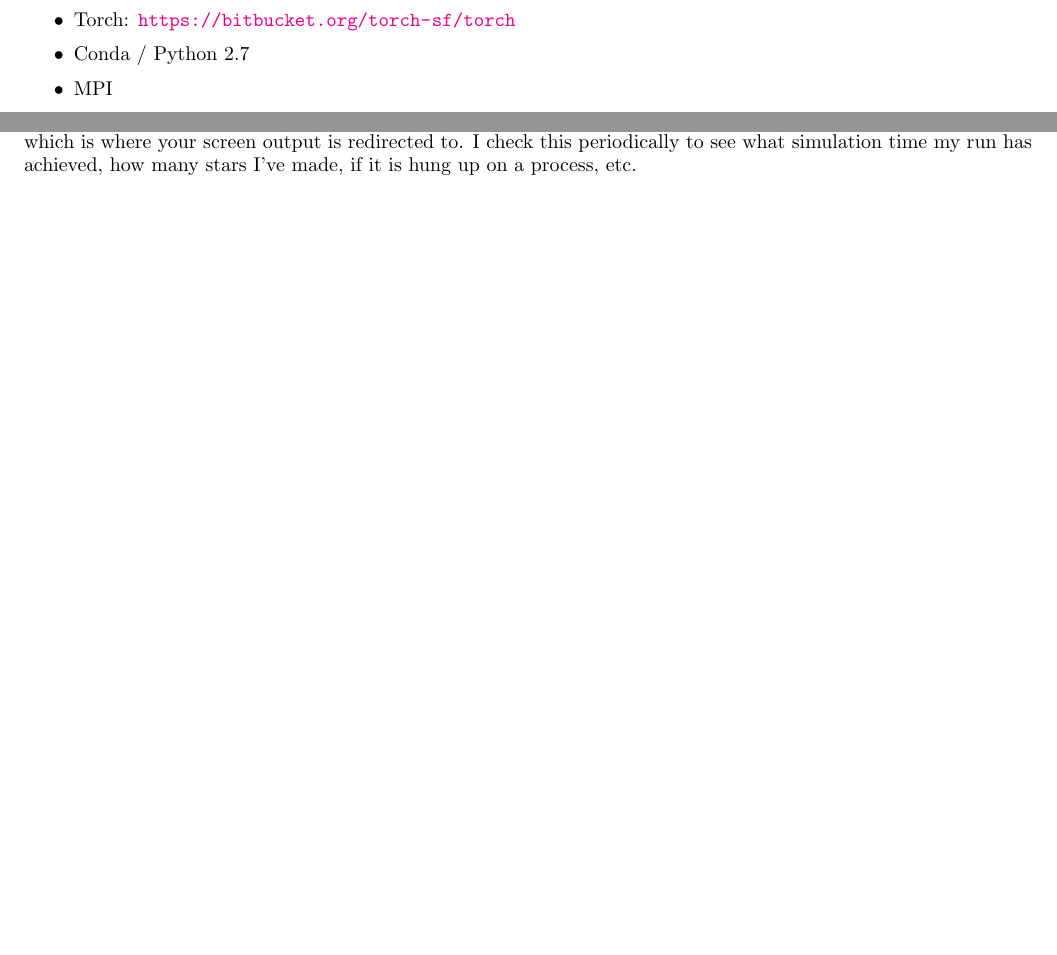
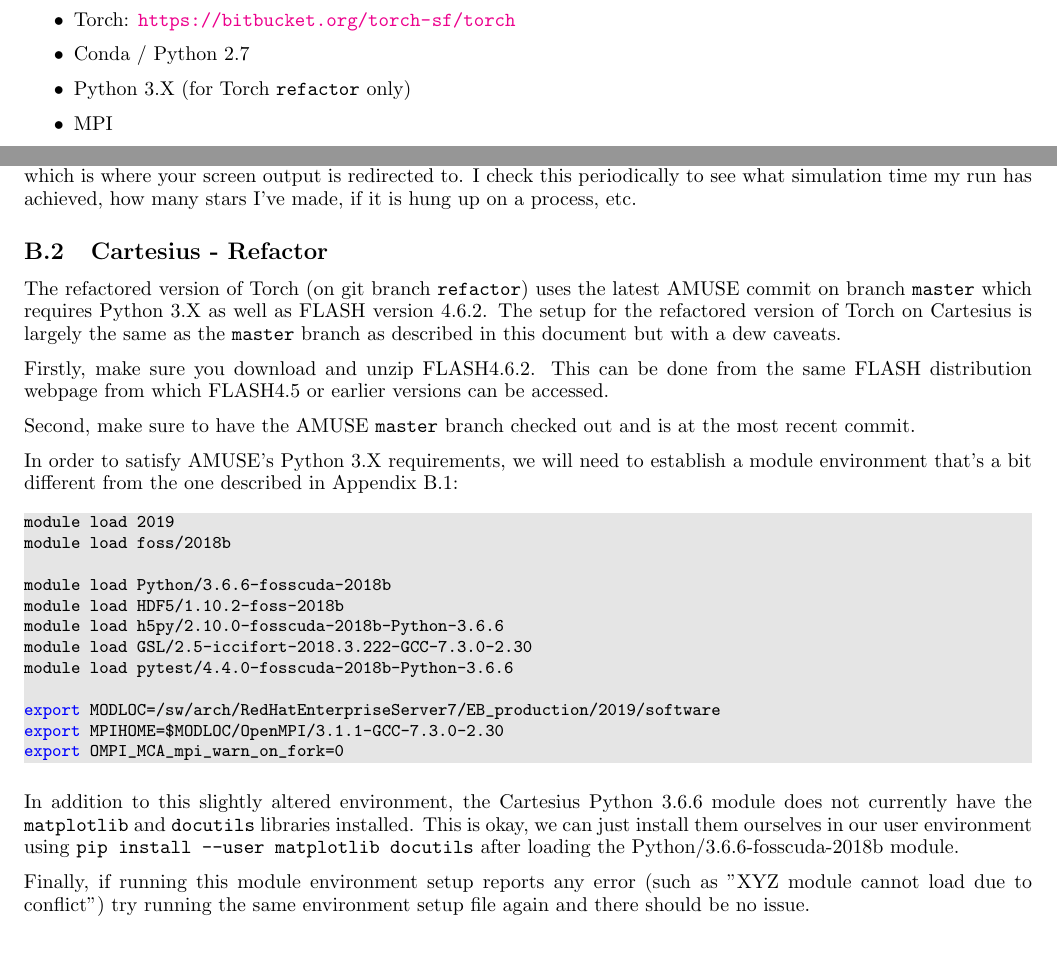
Before and after one commit to torch-sf/torch, a LaTeX document (docs/torch_manual/quickstart-web.tex): two parts of pages 2 and 11 of 11, joined at a grey line, cut so that both start at the same text. Compiled offline with pdfLaTeX.

Commit message:
Added Cartesius refactor intructions to Appendix B

```diff
--- a/docs/torch_manual/quickstart-web.tex
+++ b/docs/torch_manual/quickstart-web.tex
@@ -158,6 +158,7 @@
 \item AMUSE: \url{https://github.com/amusecode/amuse}
 \item Torch: \url{https://bitbucket.org/torch-sf/torch}
 \item Conda / Python 2.7
+\item Python 3.X (for Torch \texttt{refactor} only)
 \item MPI
 \item HDF5
 \item git, wget
@@ -920,4 +921,31 @@
 to. I check this periodically to see what simulation time my run has achieved,
 how many stars I've made, if it is hung up on a process, etc.
 
+\subsection{Cartesius - Refactor}
+The refactored version of Torch (on git branch \texttt{refactor}) uses the latest AMUSE commit on branch \texttt{master} which requires Python 3.X as well as FLASH version 4.6.2. The setup for the refactored version of Torch on Cartesius is largely the same as the \texttt{master} branch as described in this document but with a dew caveats.
+
+Firstly, make sure you download and unzip FLASH4.6.2. This can be done from the same FLASH distribution webpage from which FLASH4.5 or earlier versions can be accessed.
+
+Second, make sure to have the AMUSE \texttt{master} branch checked out and is at the most recent commit.
+
+In order to satisfy AMUSE's Python 3.X requirements, we will need to establish a module environment that's a bit different from the one described in Appendix B.1:
+\begin{lstlisting}[language=bash]
+module load 2019
+module load foss/2018b
+
+module load Python/3.6.6-fosscuda-2018b
+module load HDF5/1.10.2-foss-2018b
+module load h5py/2.10.0-fosscuda-2018b-Python-3.6.6
+module load GSL/2.5-iccifort-2018.3.222-GCC-7.3.0-2.30
+module load pytest/4.4.0-fosscuda-2018b-Python-3.6.6
+
+export MODLOC=/sw/arch/RedHatEnterpriseServer7/EB_production/2019/software
+export MPIHOME=$MODLOC/OpenMPI/3.1.1-GCC-7.3.0-2.30
+export OMPI_MCA_mpi_warn_on_fork=0
+\end{lstlisting}
+
+In addition to this slightly altered environment, the Cartesius Python 3.6.6 module does not currently have the \texttt{matplotlib} and \texttt{docutils} libraries installed. This is okay, we can just install them ourselves in our user environment using \texttt{pip install --user matplotlib docutils} after loading the Python/3.6.6-fosscuda-2018b module.
+
+Finally, if running this module environment setup reports any error (such as "XYZ module cannot load due to conflict") try running the same environment setup file again and there should be no issue.
+
 \end{document}
```
